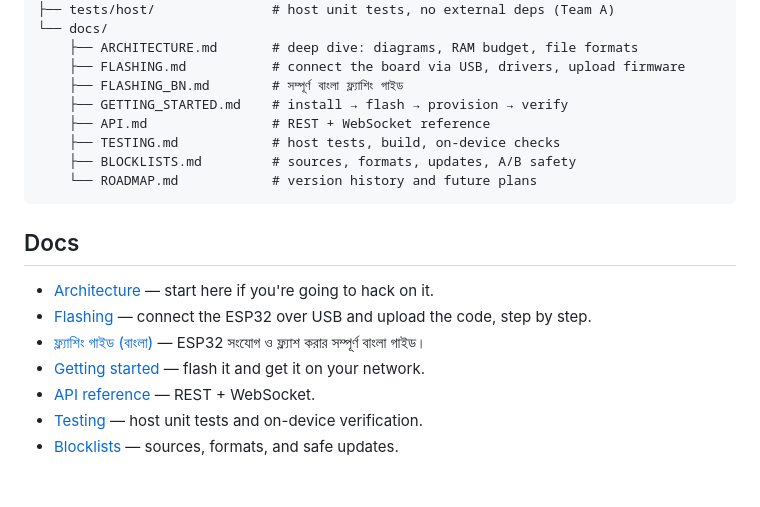
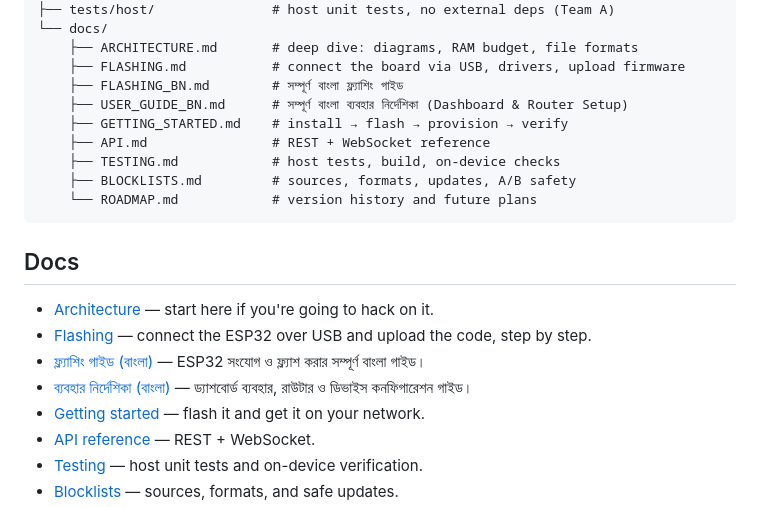
Before and after one commit to MontasirOpi/esp32-network-shield, a Markdown page: README.md, the part around the change. Drawn GitHub-style; blank space fills up the shorter version.

Commit message:
docs: add comprehensive Bengali user guide (USER_GUIDE_BN.md)

```diff
--- a/README.md
+++ b/README.md
@@ -88,6 +88,7 @@ esp32-network-shield/
     ├── ARCHITECTURE.md       # deep dive: diagrams, RAM budget, file formats
     ├── FLASHING.md           # connect the board via USB, drivers, upload firmware
     ├── FLASHING_BN.md        # সম্পূর্ণ বাংলা ফ্ল্যাশিং গাইড
+    ├── USER_GUIDE_BN.md      # সম্পূর্ণ বাংলা ব্যবহার নির্দেশিকা (Dashboard & Router Setup)
     ├── GETTING_STARTED.md    # install → flash → provision → verify
     ├── API.md                # REST + WebSocket reference
     ├── TESTING.md            # host tests, build, on-device checks
@@ -100,6 +101,7 @@ esp32-network-shield/
 - [Architecture](docs/ARCHITECTURE.md) — start here if you're going to hack on it.
 - [Flashing](docs/FLASHING.md) — connect the ESP32 over USB and upload the code, step by step.
 - [ফ্ল্যাশিং গাইড (বাংলা)](docs/FLASHING_BN.md) — ESP32 সংযোগ ও ফ্ল্যাশ করার সম্পূর্ণ বাংলা গাইড।
+- [ব্যবহার নির্দেশিকা (বাংলা)](docs/USER_GUIDE_BN.md) — ড্যাশবোর্ড ব্যবহার, রাউটার ও ডিভাইস কনফিগারেশন গাইড।
 - [Getting started](docs/GETTING_STARTED.md) — flash it and get it on your network.
 - [API reference](docs/API.md) — REST + WebSocket.
 - [Testing](docs/TESTING.md) — host unit tests and on-device verification.
```
Also changed, not shown: docs/FLASHING_BN.md (+3 -0 lines), docs/USER_GUIDE_BN.md (added, +190 -0 lines).
